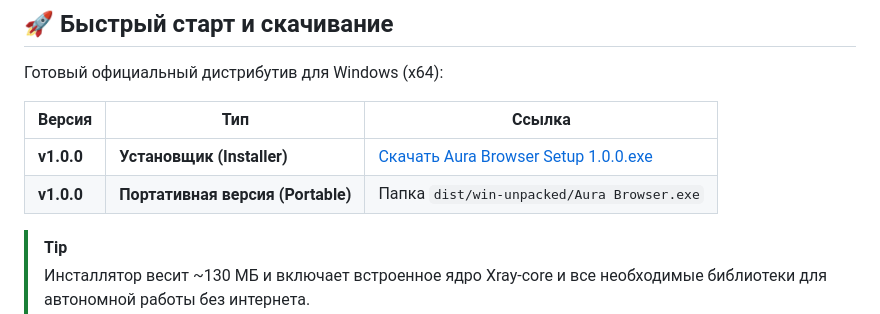
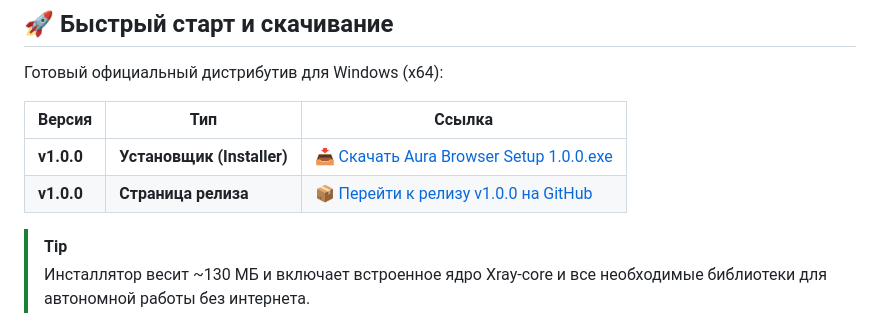
Before and after one commit to eahider/Aura-Browser, a Markdown page: README.md, the part around the change. GitHub-like rendering.

Commit message:
docs: link installer download directly to GitHub Releases v1.0.0

```diff
--- a/README.md
+++ b/README.md
@@ -30,8 +30,8 @@
 
 | Версия | Тип | Ссылка |
 |---|---|---|
-| **v1.0.0** | **Установщик (Installer)** | [Скачать Aura Browser Setup 1.0.0.exe](dist/Aura%20Browser%20Setup%201.0.0.exe) |
-| **v1.0.0** | **Портативная версия (Portable)** | Папка `dist/win-unpacked/Aura Browser.exe` |
+| **v1.0.0** | **Установщик (Installer)** | [📥 Скачать Aura Browser Setup 1.0.0.exe](https://github.com/eahider/Aura-Browser/releases/download/v1.0.0/Aura.Browser.Setup.1.0.0.exe) |
+| **v1.0.0** | **Страница релиза** | [📦 Перейти к релизу v1.0.0 на GitHub](https://github.com/eahider/Aura-Browser/releases/tag/v1.0.0) |
 
 > [!TIP]
 > Инсталлятор весит ~130 МБ и включает встроенное ядро Xray-core и все необходимые библиотеки для автономной работы без интернета.
```
Also changed, not shown: README_EN.md (+2 -2 lines).
